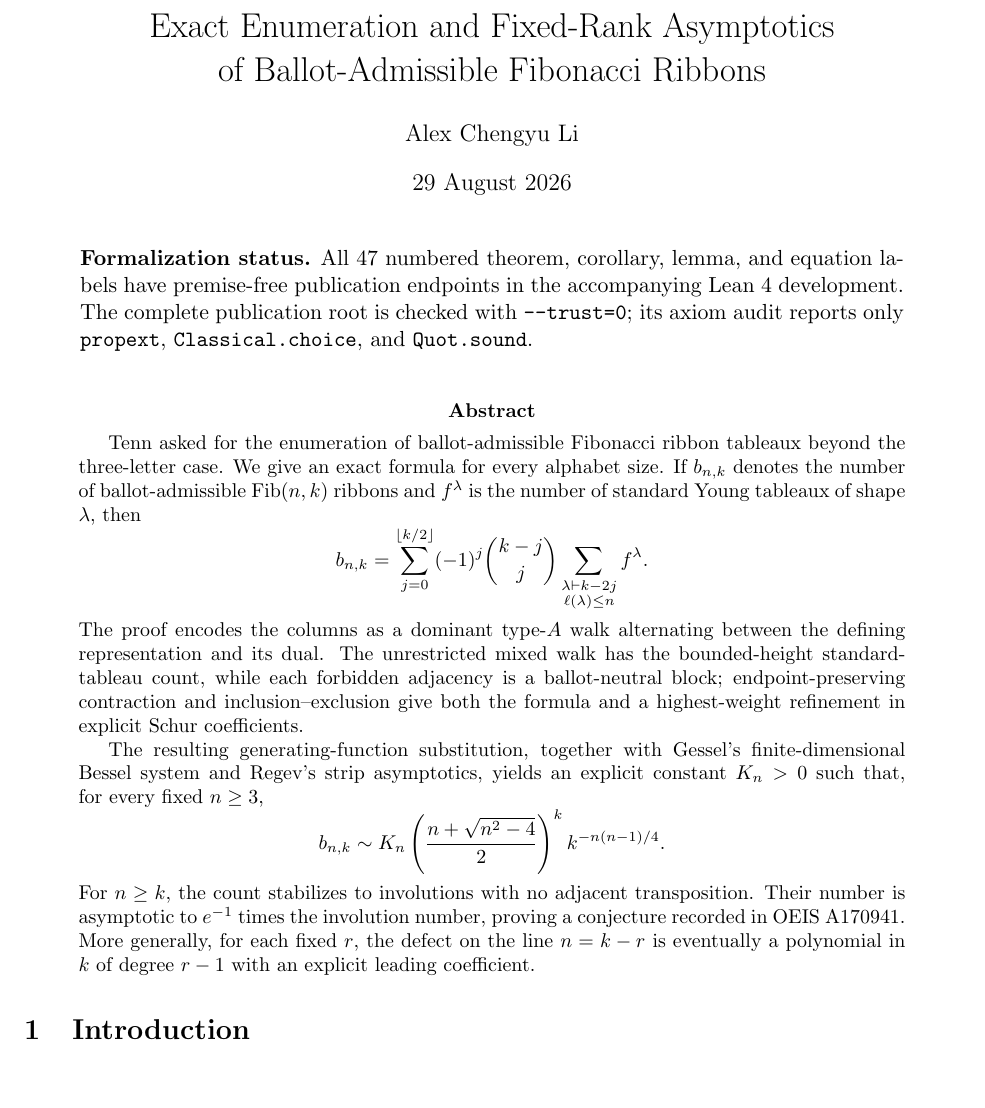
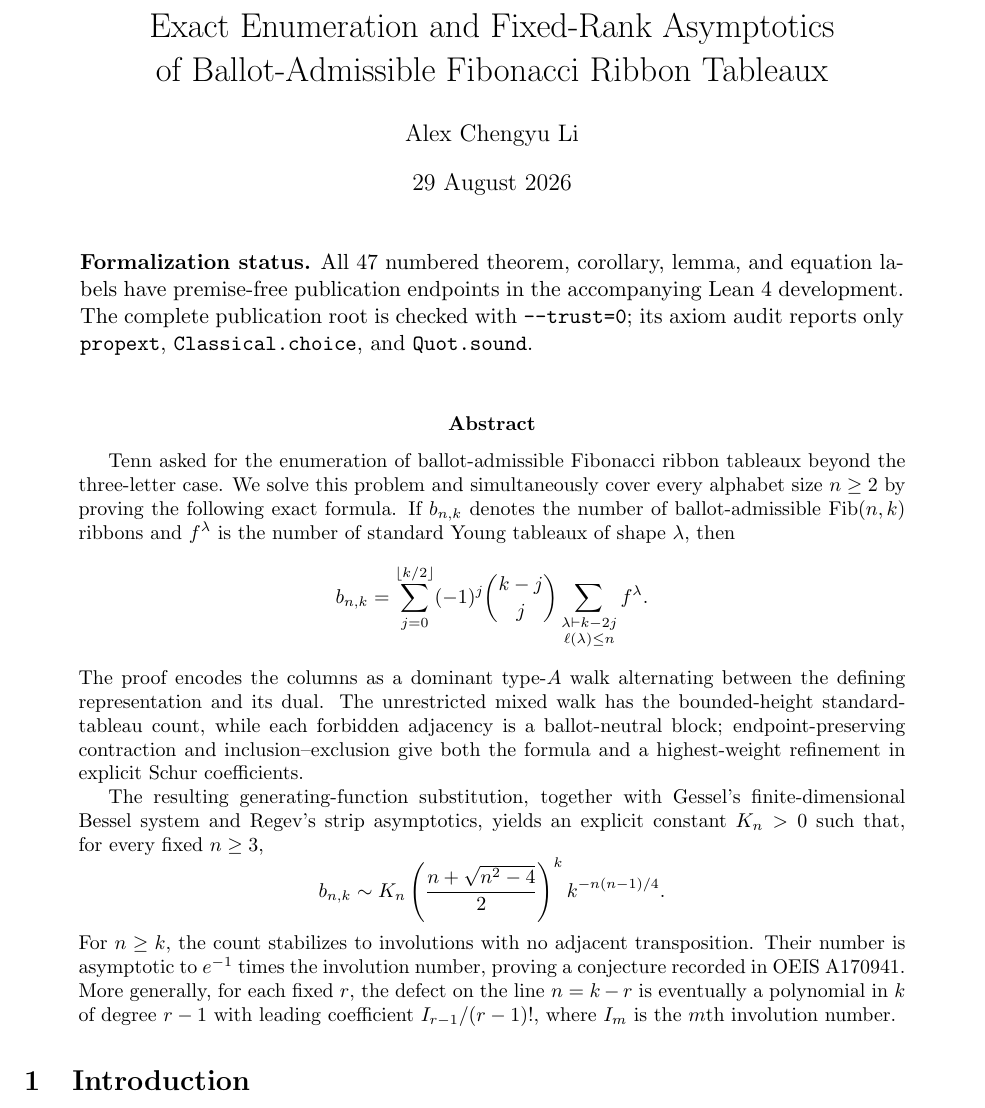
Before and after one commit to crabsatellite/fibonacci-ribbon-ballot-enumeration, a LaTeX paper (paper/fibonacci_ribbon_tableaux_enumeration.tex): part of page 1 of 13, cut so that both start at the same text, the shorter picture padded with empty space. Compiled offline with pdfLaTeX.

Commit message:
Refine title abstract and artifact names

```diff
--- a/paper/fibonacci_ribbon_enumeration.tex
+++ b/paper/fibonacci_ribbon_tableaux_enumeration.tex
@@ -14,11 +14,11 @@
 \newcommand{\ellp}{\ell}
 
 \title{Exact Enumeration and Fixed-Rank Asymptotics\\
-of Ballot-Admissible Fibonacci Ribbons}
+of Ballot-Admissible Fibonacci Ribbon Tableaux}
 \author{Alex Chengyu Li}
 \date{29 August 2026}
 \hypersetup{
-  pdftitle={Exact Enumeration and Fixed-Rank Asymptotics of Ballot-Admissible Fibonacci Ribbons},
+  pdftitle={Exact Enumeration and Fixed-Rank Asymptotics of Ballot-Admissible Fibonacci Ribbon Tableaux},
   pdfauthor={Alex Chengyu Li}
 }
 
@@ -40,8 +40,9 @@ audit reports only \texttt{propext}, \texttt{Classical.choice}, and
 
 \begin{abstract}
 Tenn asked for the enumeration of ballot-admissible Fibonacci ribbon
-tableaux beyond the three-letter case.  We give an exact formula for every
-alphabet size.  If $b_{n,k}$ denotes the number of ballot-admissible
+tableaux beyond the three-letter case.  We solve this problem and
+simultaneously cover every alphabet size $n\ge2$ by proving the following
+exact formula.  If $b_{n,k}$ denotes the number of ballot-admissible
 $\operatorname{Fib}(n,k)$ ribbons and $f^\lambda$ is the number of standard
 Young tableaux of shape $\lambda$, then
 \[
@@ -67,7 +68,8 @@ For $n\ge k$, the count stabilizes to involutions with no adjacent
 transposition.  Their number is asymptotic to $e^{-1}$ times the involution
 number, proving a conjecture recorded in OEIS~A170941.  More generally, for
 each fixed $r$, the defect on the line $n=k-r$ is eventually a polynomial in
-$k$ of degree $r-1$ with an explicit leading coefficient.
+$k$ of degree $r-1$ with leading coefficient $I_{r-1}/(r-1)!$, where $I_m$
+is the $m$th involution number.
 \end{abstract}
 
 \section{Introduction}
```
Also changed, not shown: HOSTILE_AUDIT.md (+1 -1 lines), README.md, paper/Li_Exact_Enumeration_and_Fixed_Rank_Asymptotics_of_Ballot_Admissible_Fibonacci_Ribbon_Tableaux_2026.pdf (added), paper/Li_Exact_Enumeration_and_Fixed_Rank_Asymptotics_of_Ballot_Admissible_Fibonacci_Ribbons_2026.pdf (deleted), 2 other files.
